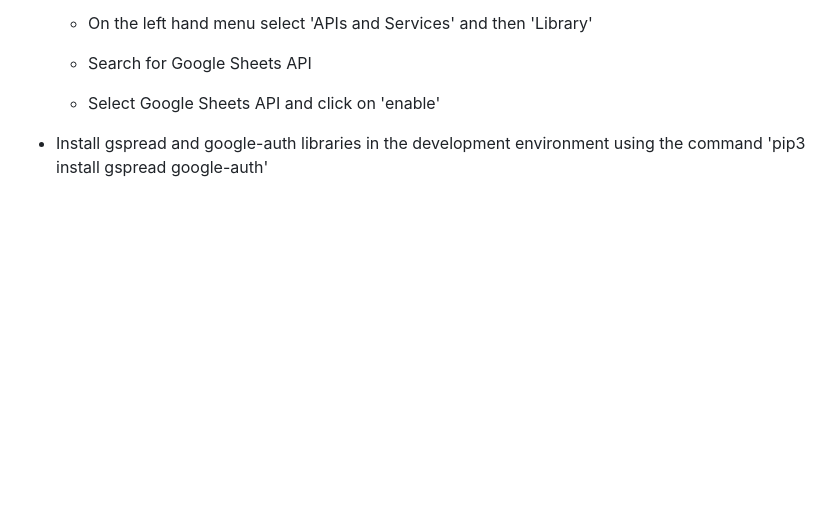
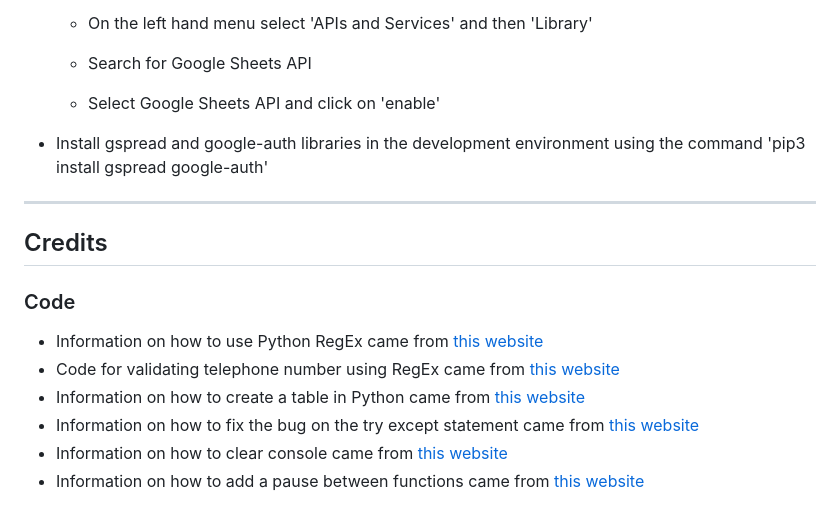
Before and after one commit to TeodoraAlina/pasta-la-vista, a Markdown page: README.md, the part around the change printed below. GitHub-like rendering; blank space fills up the shorter version.

Commit message:
Add code section to readme.md file

```diff
--- a/README.md
+++ b/README.md
@@ -329,3 +330,13 @@ I’ve been using Gitpod to write my code and using the terminal within to add,
     * Select Google Sheets API and click on 'enable'
 
 * Install gspread and google-auth libraries in the development environment using the command 'pip3 install gspread google-auth'
+***
+
+## Credits
+### Code
+* Information on how to use Python RegEx came from [this website](https://www.w3schools.com/python/python_regex.asp)
+* Code for validating telephone number using RegEx came from [this website](https://stackoverflow.com/questions/16405187/regular-expression-for-uk-mobile-number-python)
+* Information on how to create a table in Python came from [this website](https://www.askpython.com/python-modules/tabulate-tables-in-python)
+* Information on how to fix the bug on the try except statement came from [this website](https://stackoverflow.com/questions/20057719/how-to-fix-invalid-syntax-error-at-except-valueerror)
+* Information on how to clear console came from [this website](https://stackoverflow.com/questions/2084508/clear-terminal-in-python/2084521)
+* Information on how to add a pause between functions came from [this website](https://stackoverflow.com/questions/510348/how-do-i-make-a-time-delay)
```
Also changed, not shown: other parts of README.md (+1 -0 lines).
